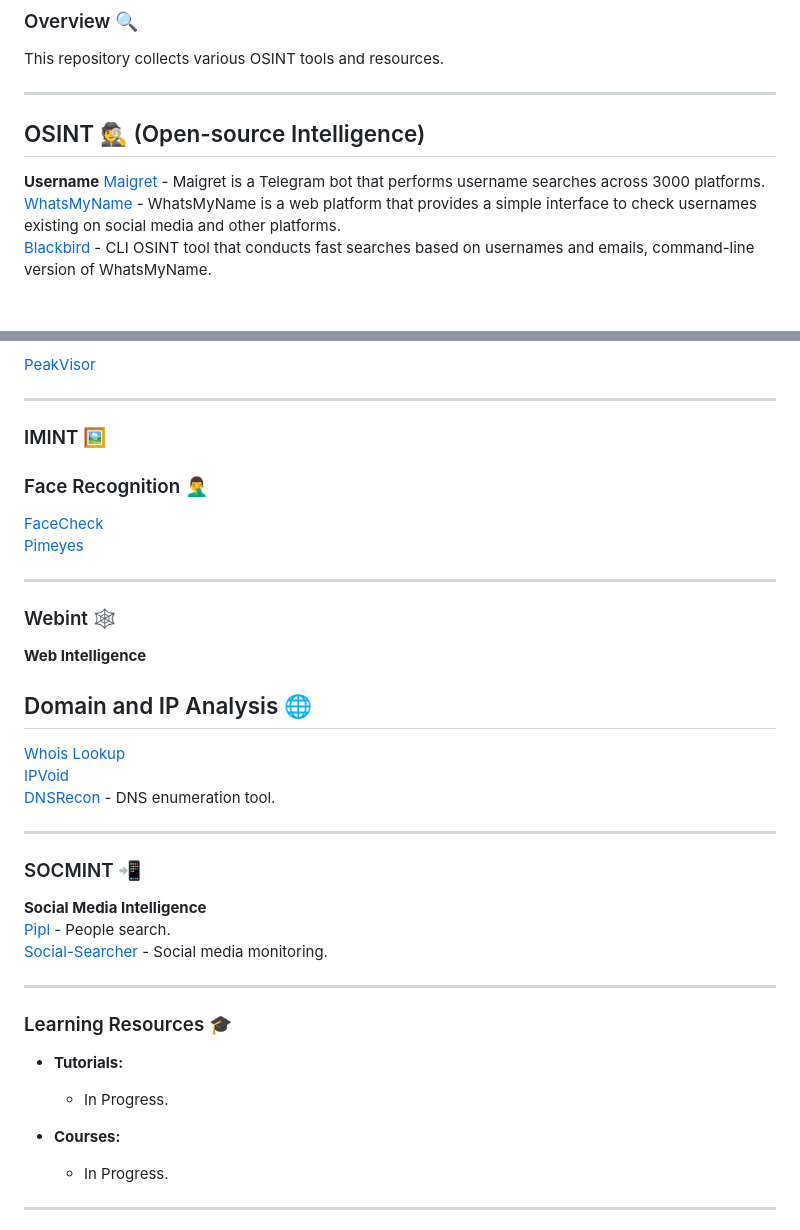
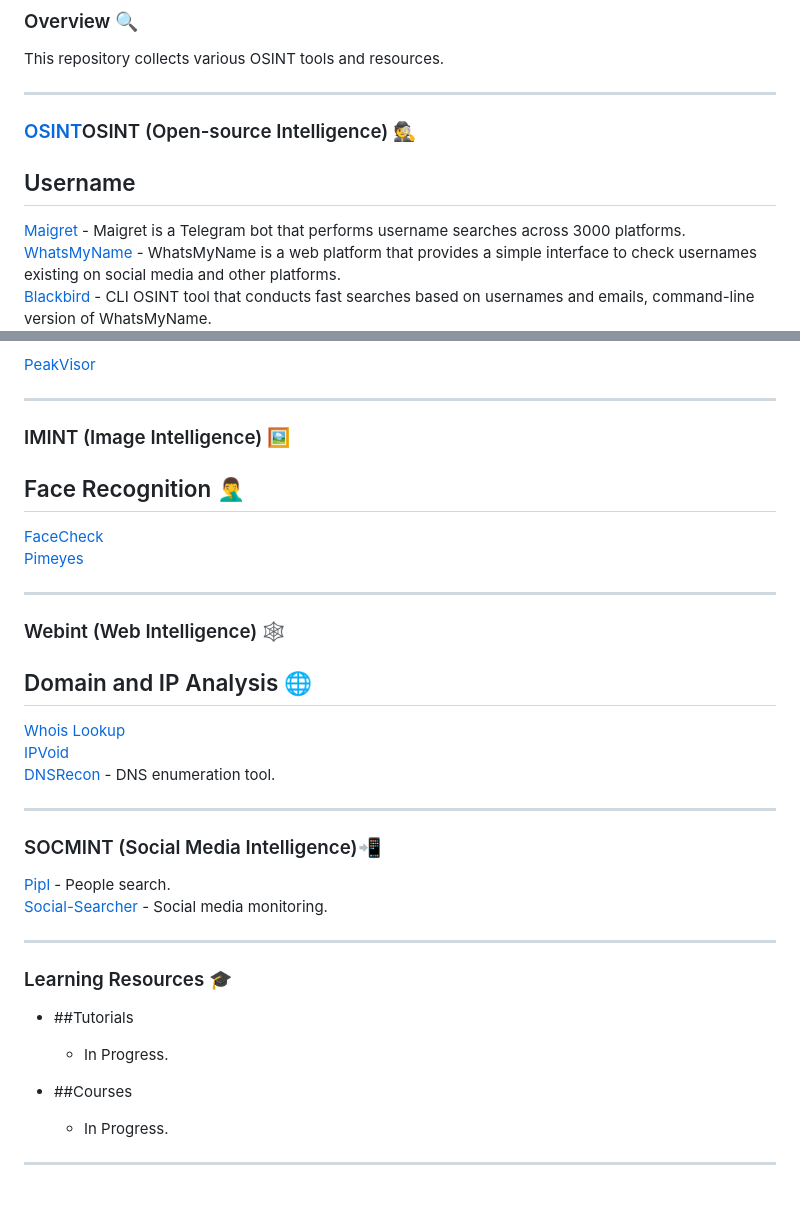
Before and after one commit to s0lj4h/Cypher-OSINT, a Markdown page: README.md, 2 parts joined by grey strips. Rendered like a GitHub page; blank space fills up the shorter version.

```diff
--- a/README.md
+++ b/README.md
@@ -43,9 +43,9 @@ This repository collects various OSINT tools and resources.
 
 ---
 
-<h2>OSINT 🕵️ (Open-source Intelligence)</h2>
+### [OSINT](#osint)OSINT (Open-source Intelligence) 🕵️
 
-**Username**
+## Username
 [Maigret](https://t.me/osint_maigret_bot/) - Maigret is a Telegram bot that performs username searches across 3000 platforms.
 [WhatsMyName](https://whatsmyname.app/) - WhatsMyName is a web platform that provides a simple interface to check usernames existing on social media and other platforms.
 [Blackbird](https://github.com/p1ngul1n0/blackbird) - CLI OSINT tool that conducts fast searches based on usernames and emails, command-line version of WhatsMyName.
@@ -134,16 +132,16 @@ Match mountain landscapes.
 
 ---
 
-### IMINT 🖼
+### IMINT (Image Intelligence) 🖼
 
-### Face Recognition 🤦‍♂️
+## Face Recognition 🤦‍♂️
 [FaceCheck](https://facecheck.id/)
 [Pimeyes](https://pimeyes.com/)
 
 ---
 
-### Webint 🕸
-**Web Intelligence**
+### Webint (Web Intelligence) 🕸
+
 ## Domain and IP Analysis 🌐
   [Whois Lookup](https://whois.domaintools.com/)
   [IPVoid](https://www.ipvoid.com/)
@@ -151,8 +149,8 @@ Match mountain landscapes.
 
 ---
 
-###  SOCMINT 📲
-**Social Media Intelligence**
+###  SOCMINT (Social Media Intelligence)📲
+
 [Pipl](https://pipl.com/) - People search.
 [Social-Searcher](https://www.social-searcher.com/) - Social media monitoring.
 
@@ -161,10 +159,10 @@ Match mountain landscapes.
 
 ###  Learning Resources 🎓
 
-- **Tutorials:**
+- ##Tutorials
   - In Progress.
 
-- **Courses:**
+- ##Courses
   - In Progress.
 
 ---
```
Also changed, not shown: other parts of README.md (+8 -10 lines).
